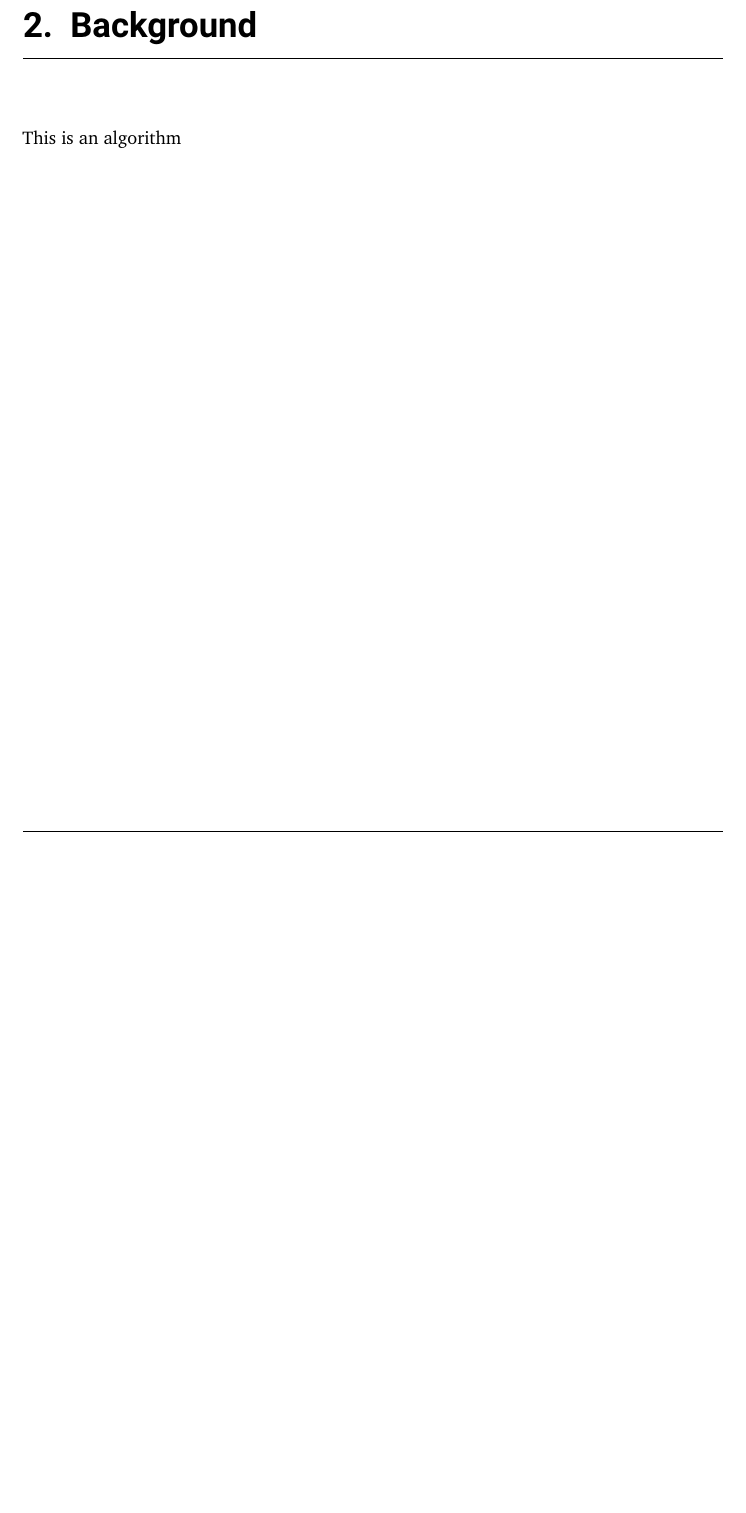
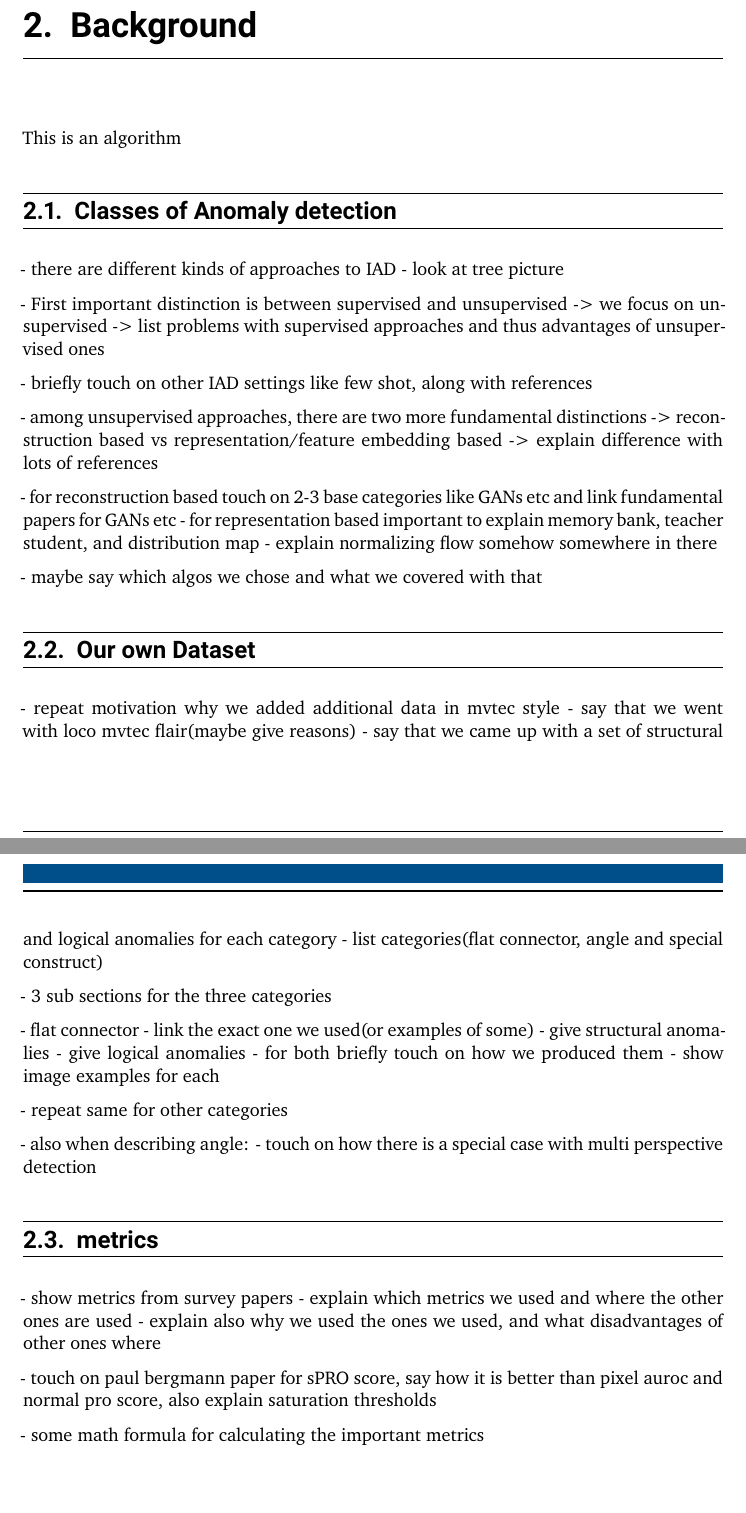
Before and after one commit to MarcSaghir/BachelorThesisLatex, a LaTeX thesis (thesis.tex, which reads content/2-background.tex): part of page 11 of 18 before the commit and two parts of pages 11 and 12 of 19 after it, the two joined at a grey line, cut so that both start at the same text, the shorter picture padded with empty space. Compiled offline with XeLaTeX.

Commit message:
beginning with stichpunkte

```diff
--- a/content/2-background.tex
+++ b/content/2-background.tex
@@ -2,4 +2,82 @@
 \label{chap:background}
 This is an algorithm
 
+
+
+
+
+\section{Classes of Anomaly detection}
+- there are different kinds of approaches to IAD
+- look at tree picture
+
+- First important distinction is between supervised and unsupervised
+-> we focus on unsupervised
+-> list problems with supervised approaches and thus advantages of unsupervised ones
+
+- briefly touch on other IAD settings like few shot, along with references
+
+- among unsupervised approaches, there are two more fundamental distinctions
+-> reconstruction based vs representation/feature embedding based
+-> explain difference with lots of references
+
+- for reconstruction based touch on 2-3 base categories like GANs etc and link fundamental papers for GANs etc
+- for representation based important to explain memory bank, teacher student, and distribution map
+- explain normalizing flow somehow somewhere in there
+
+- maybe say which algos we chose and what we covered with that
+
+
+\section{Our own Dataset}
+- repeat motivation why we added additional data in mvtec style
+- say that we went with loco mvtec flair(maybe give reasons)
+- say that we came up with a set of structural and logical anomalies for each category
+- list categories(flat connector, angle and special construct)
+
+- 3 sub sections for the three categories
+
+- flat connector
+- link the exact one we used(or examples of some)
+- give structural anomalies
+- give logical anomalies
+- for both briefly touch on how we produced them
+- show image examples for each
+
+- repeat same for other categories
+
+- also when describing angle:
+- touch on how there is a special case with multi perspective detection
+
+
+
+\section{metrics}
+
+- show metrics from survey papers
+- explain which metrics we used and where the other ones are used
+- explain also why we used the ones we used, and what disadvantages of other ones where
+
+- touch on paul bergmann paper for sPRO score, say how it is better than pixel auroc and normal pro score, also explain saturation thresholds
+
+- some math formula for calculating the important metrics
+
+
+
+
+
+
+
+
+
+
+
+
+
+
+
+
+
+
+
+
+
+
 \input{algotable/sac}
```
Also changed, not shown: concept.txt (+10 -0 lines).
